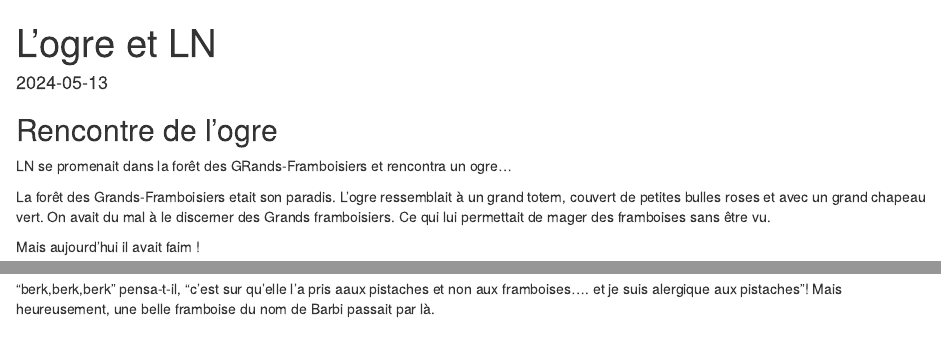
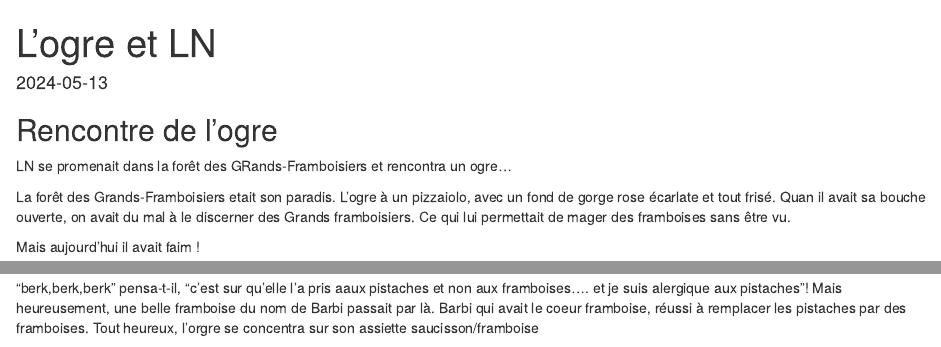
Before and after one commit to bbelletti/formation-git, an R Markdown document (histoire.Rmd): the page in a window 1100 px wide, from its top, and a second part further down, joined at a grey line. Rendered offline with R 4.5, knitr and Pandoc, with nearby package versions.

Commit message:
L'ogre ne nous mange pas

```diff
--- a/histoire.Rmd
+++ b/histoire.Rmd
@@ -8,7 +8,7 @@ date: "2024-05-13"
 LN se promenait dans la forêt des GRands-Framboisiers et rencontra un ogre...
 
 La forêt des Grands-Framboisiers etait son paradis.
-L'ogre ressemblait à  un grand totem, couvert de petites bulles roses et avec un grand chapeau vert. On avait du mal à le discerner des Grands framboisiers. Ce qui lui permettait de mager des framboises sans être vu.
+L'ogre à un pizzaiolo, avec un fond de gorge rose écarlate  et tout frisé. Quan il avait sa bouche ouverte, on avait du mal à le discerner des Grands framboisiers. Ce qui lui permettait de mager des framboises sans être vu.
 
 Mais aujourd'hui il avait faim !
 
@@ -18,3 +17,6 @@ Il avait faim de saucisson brioché et, justement, LN sorait tout juste de son b
 
 "berk,berk,berk " pensa-t-il, "c'est sur qu'elle l'a pris aaux pistaches et non aux framboises.... et je suis alergique aux pistaches"!
 Mais heureusement, une belle framboise du nom de Barbi passait par là.
+Barbi qui avait le coeur framboise, réussi à remplacer les pistaches par des framboises. Tout heureux, l'orgre se concentra sur son assiette saucisson/framboise
+
+![]("/images/baggit_magette_ogre.jpg")
```
Also changed, not shown: images/baggit_magette_ogre.jpg (added), histoire.Rmd (1 more changed lines).
